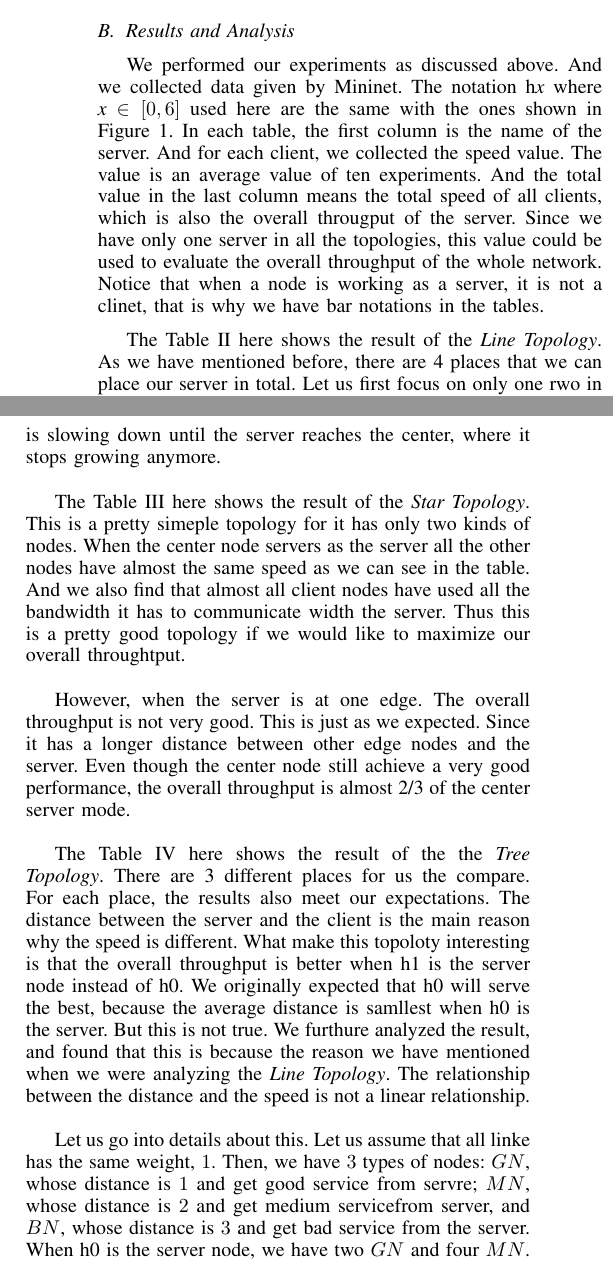
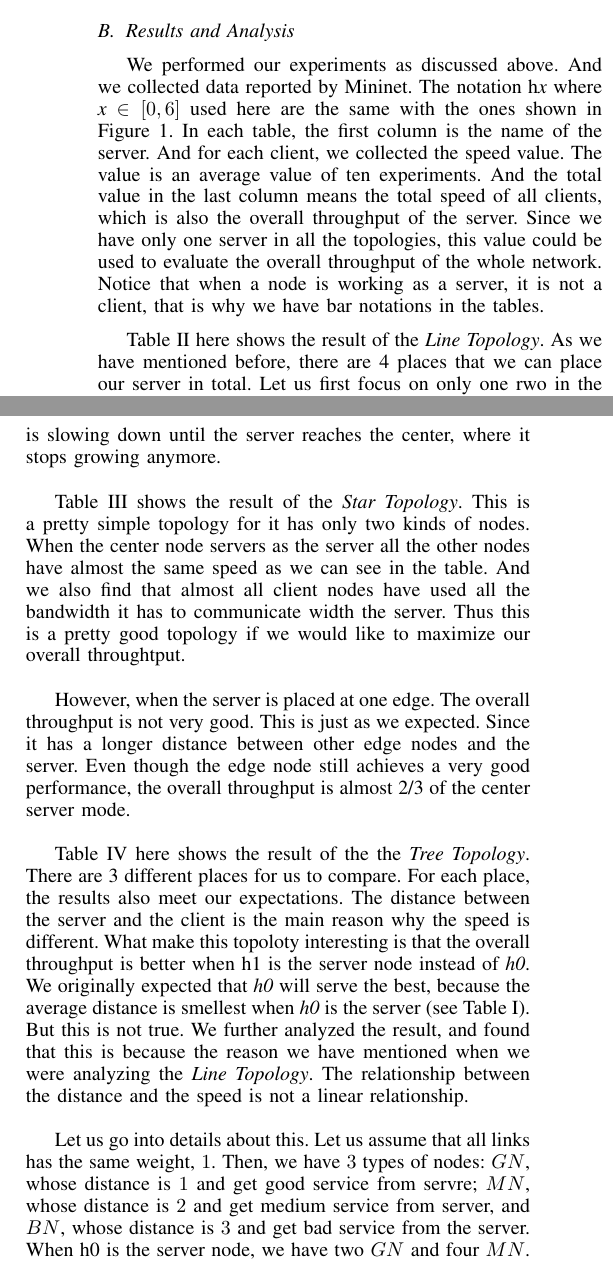
Before and after one commit to hjjandy/536final, a LaTeX paper (report.tex, which reads evaluation.tex): two parts of the columns of page 3 of 5, joined at a grey line, cut so that both start at the same text. Compiled offline with pdfLaTeX.

Commit message:
minor changes in eval

```diff
--- a/evaluation.tex
+++ b/evaluation.tex
@@ -30,17 +30,17 @@ We simulate each server for 10 iterations, obtaining the average results for
 analysis. Each iteration lasts for 2 minutes.
 
 \subsection{Results and Analysis} \label{subsec:result}
-We performed our experiments as discussed above. And we collected data given by Mininet.
+We performed our experiments as discussed above. And we collected data reported by Mininet.
 The notation h{\it x} where {\it x} $\in [0, 6]$ used here are the same with the ones
 shown in Figure~\ref{fig:topo}. In each table, the first column is the name of the server.
 And for each client, we collected the speed value. The value is an average value of ten
 experiments. And the total value in the last column means the total speed of all clients,
-which is also the overall througput of the server. Since we have only one server in all the
+which is also the overall throughput of the server. Since we have only one server in all the
 topologies, this value could be used to evaluate the overall throughput of the whole network.
-Notice that when a node is working as a server, it is not a clinet, that is why we have bar
+Notice that when a node is working as a server, it is not a client, that is why we have bar
 notations in the tables.
 
-The Table~\ref{table:line} here shows the result of the {\it Line Topology}. As we have
+Table~\ref{table:line} here shows the result of the {\it Line Topology}. As we have
 mentioned before, there are 4 places that we can place our server in total. Let us first
 focus on only one rwo in the table, which means we just consider when the server is in a fixed
 place, and we have some very interesting observation on different clients. Intuitively,
@@ -83,15 +83,15 @@ h3 &  243.00  &  376.40  &  611.20  &     -    &  606.70  &  371.20  &  246.20
 	\end{tabular}
 \end{table}
 
-The Table~\ref{table:star} here shows the result of the {\it Star Topology}. This is a pretty
-simeple topology for it has only two kinds of nodes. When the center node servers as the server
+Table~\ref{table:star} shows the result of the {\it Star Topology}. This is a pretty
+simple topology for it has only two kinds of nodes. When the center node servers as the server
 all the other nodes have almost the same speed as we can see in the table. And we also find that
 almost all client nodes have used all the bandwidth it has to communicate width the server.
 Thus this is a pretty good topology if we would like to maximize our overall throughtput.
 
-However, when the server is at one edge. The overall throughput is not very good. This is just as
+However, when the server is placed at one edge. The overall throughput is not very good. This is just as
 we expected. Since it has a longer distance between other edge nodes and the server. Even though
-the center node still achieve a very good performance, the overall throughput is almost 2/3 of the
+the edge node still achieves a very good performance, the overall throughput is almost 2/3 of the
 center server mode.
 \begin{table}
 	\renewcommand{\arraystretch}{1.3}
@@ -111,19 +111,20 @@ h1 &  603.50  &    -     &  369.60  &  368.30  &  368.60  &  369.60  &  366.80
 	\end{tabular}
 \end{table}
 
-The Table~\ref{table:tree} here shows the result of the the {\it Tree Topology}. There are 3
-different places for us the compare. For each place, the results also meet our expectations.
+Table~\ref{table:tree} here shows the result of the the {\it Tree Topology}. There are 3
+different places for us to compare. For each place, the results also meet our expectations.
 The distance between the server and the client is the main reason why the speed is different.
 What make this topoloty interesting is that the overall throughput is better when h1 is the
-server node instead of h0. We originally expected that h0 will serve the best, because the
-average distance is samllest when h0 is the server. But this is not true. We furthure analyzed
+server node instead of {\it h0}. We originally expected that {\it h0} will serve the best, because the
+average distance is smellest when {\it h0} is the server (see Table~\ref{table:distance}).
+But this is not true. We further analyzed
 the result, and found that this is because the reason we have mentioned when we were analyzing
 the {\it Line Topology}. The relationship between the distance and the speed is not a linear
 relationship.
 
-Let us go into details about this. Let us assume that all linke has the same weight, $1$. Then,
+Let us go into details about this. Let us assume that all links has the same weight, $1$. Then,
 we have $3$ types of nodes: $GN$, whose distance is $1$ and get good service from servre; $MN$,
-whose distance is $2$ and get medium servicefrom server, and $BN$, whose distance is $3$ and get
+whose distance is $2$ and get medium service from server, and $BN$, whose distance is $3$ and get
 bad service from the server. When h0 is the server node, we have two $GN$ and four $MN$. When h1
 is the server node, we have three $GN$, one $MN$ and two $BN$. Since the performance-distance
 relationship follows a convex shape curve, the overall throught of one $GN$ and two $BN$ is better
```
